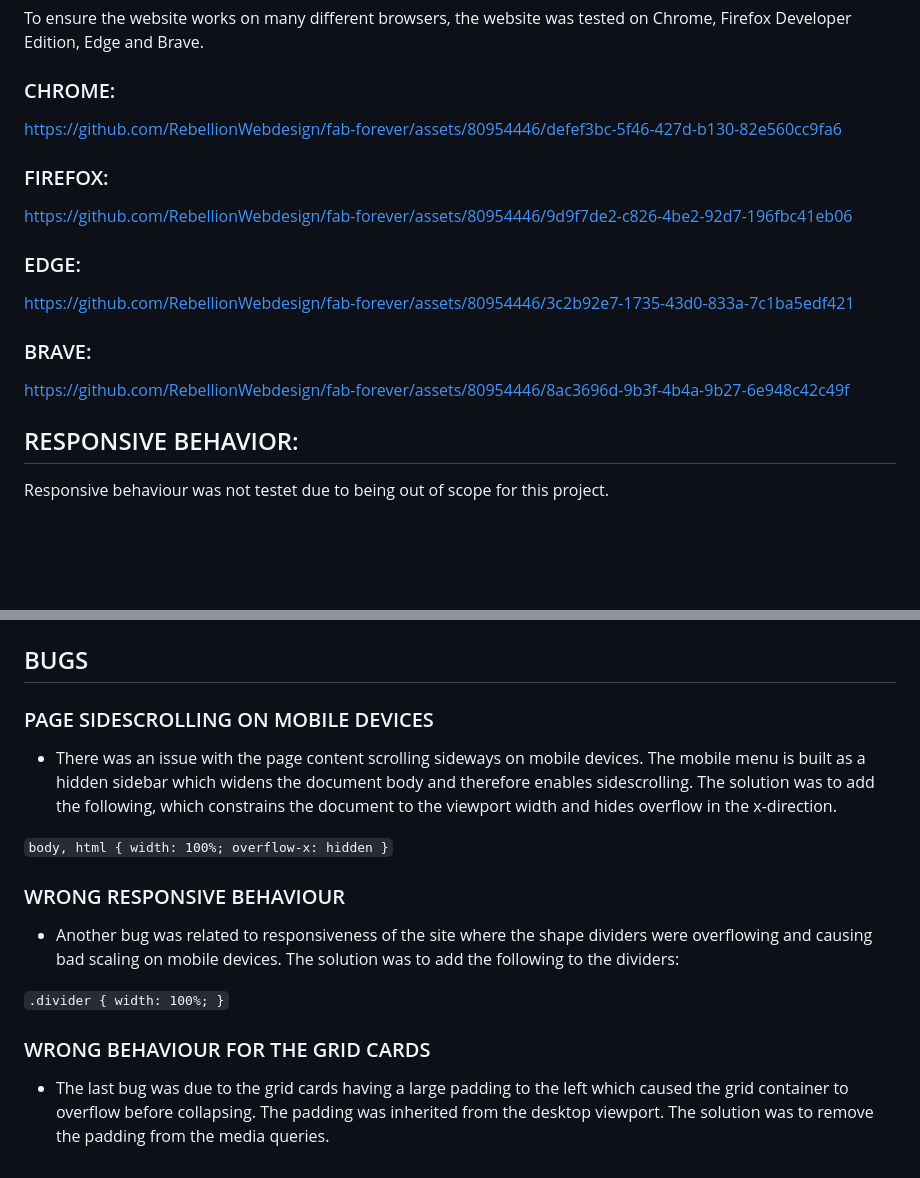
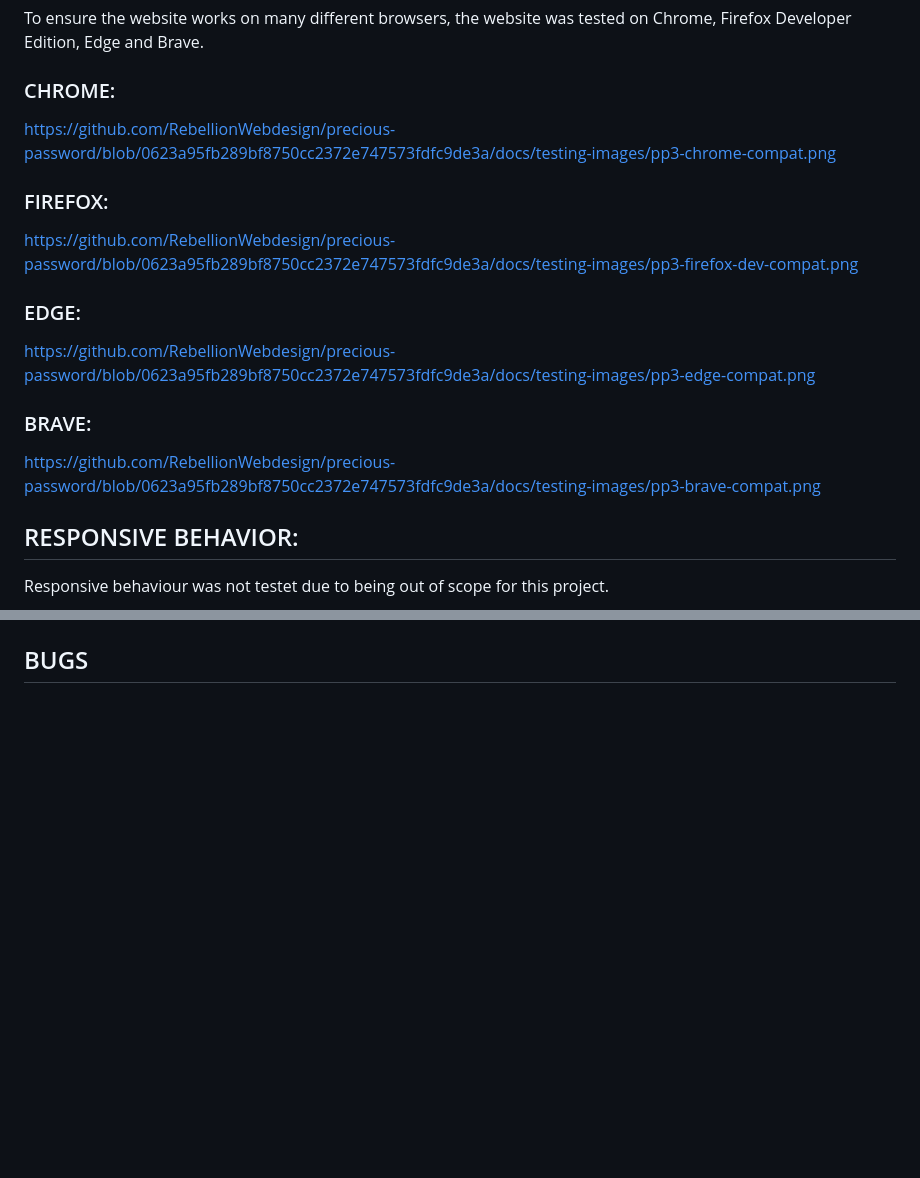
Before and after one commit to RebellionWebdesign/precious-password, a Markdown page: TESTING.md, 2 parts joined by grey strips. Drawn GitHub-style; blank space fills up the shorter version.

```diff
--- a/TESTING.md
+++ b/TESTING.md
@@ -6,19 +6,19 @@ To ensure the website works on many different browsers, the website was tested o
 
 ### CHROME:
 
-https://github.com/RebellionWebdesign/fab-forever/assets/80954446/defef3bc-5f46-427d-b130-82e560cc9fa6
+https://github.com/RebellionWebdesign/precious-password/blob/0623a95fb289bf8750cc2372e747573fdfc9de3a/docs/testing-images/pp3-chrome-compat.png
 
 ### FIREFOX:
 
-https://github.com/RebellionWebdesign/fab-forever/assets/80954446/9d9f7de2-c826-4be2-92d7-196fbc41eb06
+https://github.com/RebellionWebdesign/precious-password/blob/0623a95fb289bf8750cc2372e747573fdfc9de3a/docs/testing-images/pp3-firefox-dev-compat.png
 
 ### EDGE:
 
-https://github.com/RebellionWebdesign/fab-forever/assets/80954446/3c2b92e7-1735-43d0-833a-7c1ba5edf421
+https://github.com/RebellionWebdesign/precious-password/blob/0623a95fb289bf8750cc2372e747573fdfc9de3a/docs/testing-images/pp3-edge-compat.png
 
 ### BRAVE:
 
-https://github.com/RebellionWebdesign/fab-forever/assets/80954446/8ac3696d-9b3f-4b4a-9b27-6e948c42c49f
+https://github.com/RebellionWebdesign/precious-password/blob/0623a95fb289bf8750cc2372e747573fdfc9de3a/docs/testing-images/pp3-brave-compat.png
 
 ## RESPONSIVE BEHAVIOR:
 
@@ -83,28 +66,2 @@ The underlying code was validated with Code Institutes PEP8 validator
 
 ## BUGS
-
-### PAGE SIDESCROLLING ON MOBILE DEVICES
-
-- There was an issue with the page content scrolling sideways on mobile devices. The mobile menu is built as a hidden sidebar
-which widens the document body and therefore enables sidescrolling. The solution was to add the following, which constrains the document to the viewport width and hides overflow in the x-direction.
-
-`body, html {
-    width: 100%;
-    overflow-x: hidden
-}`
-
-
-
-### WRONG RESPONSIVE BEHAVIOUR
-
-- Another bug was related to responsiveness of the site where the shape dividers were overflowing and causing bad scaling on mobile devices.
-The solution was to add the following to the dividers:
-
-`.divider {
-    width: 100%;
-}`
-
-### WRONG BEHAVIOUR FOR THE GRID CARDS
-
-- The last bug was due to the grid cards having a large padding to the left which caused the grid container to overflow before collapsing.
-The padding was inherited from the desktop viewport. The solution was to remove the padding from the media queries.
```
Also changed, not shown: other parts of TESTING.md (+1 -18 lines).
